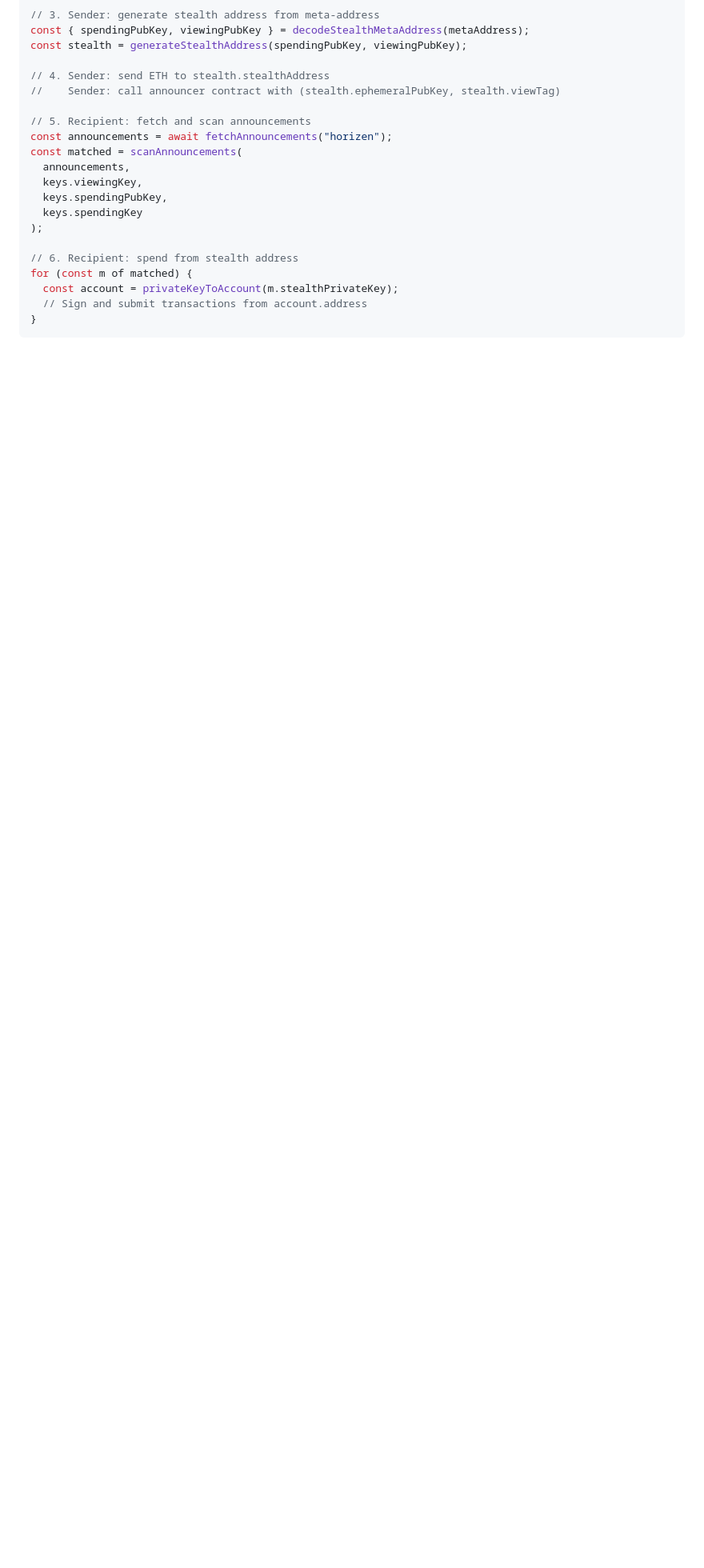
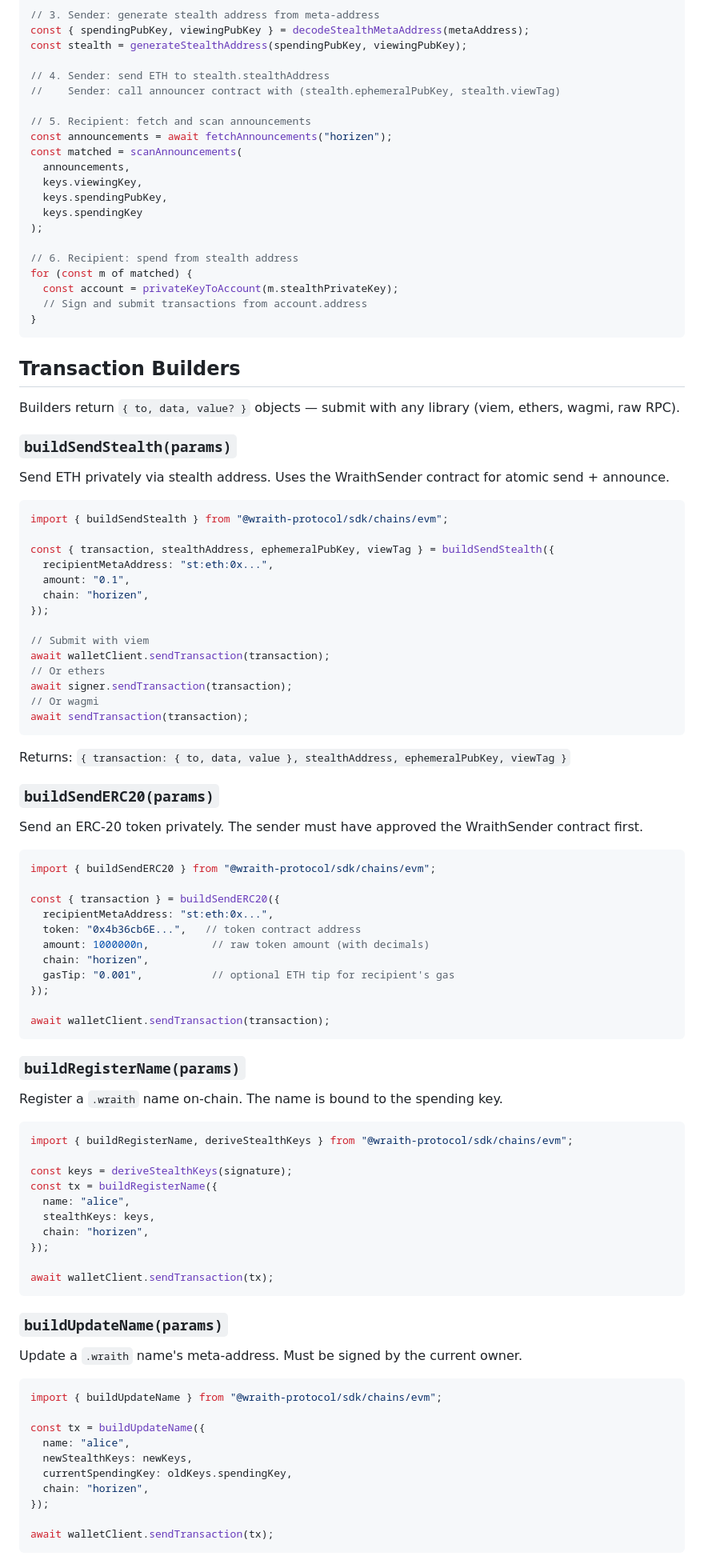
Before and after one commit to wraith-protocol/docs, a Markdown page: sdk/chains/evm.md, the part around one of its changes. Shown at 80% size. GitHub-like rendering; blank space fills up the shorter version.

Commit message:
docs: add transaction builders reference for EVM chain module

````diff
--- a/sdk/chains/evm.md
+++ b/sdk/chains/evm.md
@@ -308,3 +322,82 @@ for (const m of matched) {
 }
 ```
 
+## Transaction Builders
+
+Builders return `{ to, data, value? }` objects — submit with any library (viem, ethers, wagmi, raw RPC).
+
+### `buildSendStealth(params)`
+
+Send ETH privately via stealth address. Uses the WraithSender contract for atomic send + announce.
+
+```typescript
+import { buildSendStealth } from "@wraith-protocol/sdk/chains/evm";
+
+const { transaction, stealthAddress, ephemeralPubKey, viewTag } = buildSendStealth({
+  recipientMetaAddress: "st:eth:0x...",
+  amount: "0.1",
+  chain: "horizen",
+});
+
+// Submit with viem
+await walletClient.sendTransaction(transaction);
+// Or ethers
+await signer.sendTransaction(transaction);
+// Or wagmi
+await sendTransaction(transaction);
+```
+
+Returns: `{ transaction: { to, data, value }, stealthAddress, ephemeralPubKey, viewTag }`
+
+### `buildSendERC20(params)`
+
+Send an ERC-20 token privately. The sender must have approved the WraithSender contract first.
+
+```typescript
+import { buildSendERC20 } from "@wraith-protocol/sdk/chains/evm";
+
+const { transaction } = buildSendERC20({
+  recipientMetaAddress: "st:eth:0x...",
+  token: "0x4b36cb6E...",   // token contract address
+  amount: 1000000n,          // raw token amount (with decimals)
+  chain: "horizen",
+  gasTip: "0.001",           // optional ETH tip for recipient's gas
+});
+
+await walletClient.sendTransaction(transaction);
+```
+
+### `buildRegisterName(params)`
+
+Register a `.wraith` name on-chain. The name is bound to the spending key.
+
+```typescript
+import { buildRegisterName, deriveStealthKeys } from "@wraith-protocol/sdk/chains/evm";
+
+const keys = deriveStealthKeys(signature);
+const tx = buildRegisterName({
+  name: "alice",
+  stealthKeys: keys,
+  chain: "horizen",
+});
+
+await walletClient.sendTransaction(tx);
+```
+
+### `buildUpdateName(params)`
+
+Update a `.wraith` name's meta-address. Must be signed by the current owner.
+
+```typescript
+import { buildUpdateName } from "@wraith-protocol/sdk/chains/evm";
+
+const tx = buildUpdateName({
+  name: "alice",
+  newStealthKeys: newKeys,
+  currentSpendingKey: oldKeys.spendingKey,
+  chain: "horizen",
+});
+
+await walletClient.sendTransaction(tx);
+```
+
````
Also changed, not shown: other parts of sdk/chains/evm.md (+84 -1 lines).
